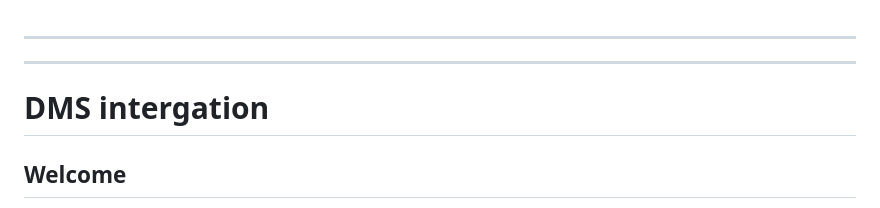
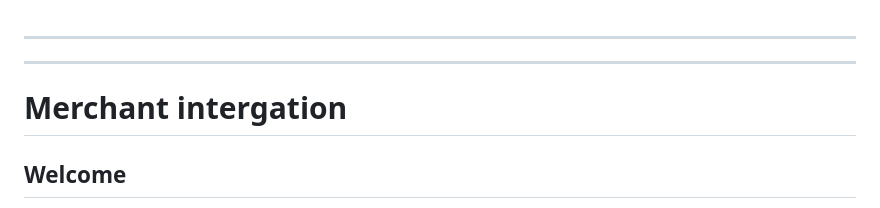
Before and after one commit to bsktpay/merchant-api-documentation, a Markdown page: README.md, the part around the change. Rendered like a GitHub page.

```diff
--- a/README.md
+++ b/README.md
@@ -3,7 +3,7 @@
 
 ---
 
-<h1 id="dms-intergation">DMS intergation</h1>
+<h1 id="dms-intergation">Merchant intergation</h1>
 <h2 id="welcome">Welcome</h2>
 <p>This is the place to learn about bskt’s merchant API, View API Documentation and to get help using the Merchant Portal.</p>
 <h3 id="merchant-playground">Merchant Playground</h3>
```
